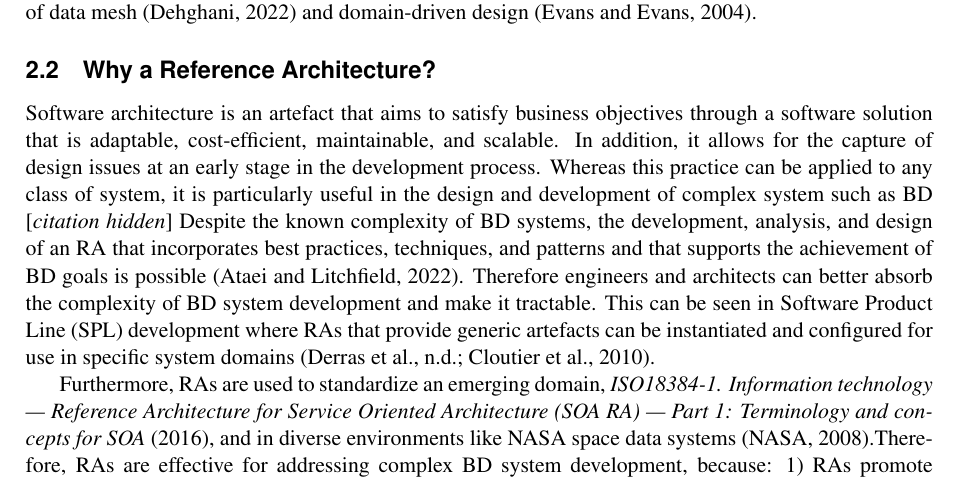
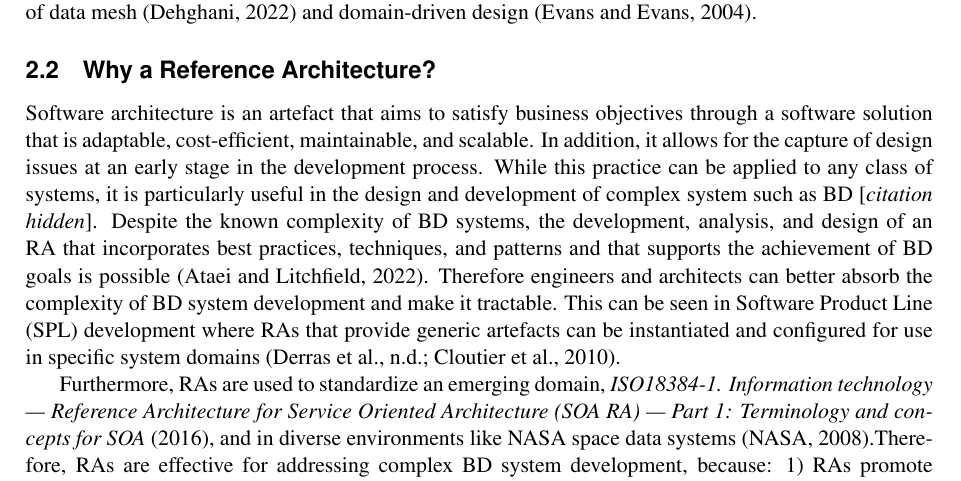
Before and after one commit to Polyhistor/Metamycelia-ECIS-Formatted, a LaTeX paper (metamycelia-ECIS2023-submission.tex): part of page 3 of 15, cut so that both start at the same text. Compiled offline with pdfLaTeX.

Commit message:
fixed some minor grammatical errors

```diff
--- a/metamycelia-ECIS2023-submission.tex
+++ b/metamycelia-ECIS2023-submission.tex
@@ -110,9 +110,9 @@ To address these issues, we explore a domain-driven distributed RA for BD system
 
 
 \subsection{Why a Reference Architecture?}
-Software architecture is an artefact that aims to satisfy business objectives through a software solution that is adaptable, cost-efficient, maintainable, and scalable. In addition, it allows for the capture of design issues at an early stage in the development process. Whereas this practice can be applied to any class of system, it is particularly useful in the design and development of complex system such as BD
+Software architecture is an artefact that aims to satisfy business objectives through a software solution that is adaptable, cost-efficient, maintainable, and scalable. In addition, it allows for the capture of design issues at an early stage in the development process. While this practice can be applied to any class of systems, it is particularly useful in the design and development of complex system such as BD
 %\cite{AtaeiApsec}.
-\hc{}
+\hc{}.
  Despite the known complexity of BD systems, the development, analysis, and design of an RA that incorporates best practices, techniques, and patterns and that supports the achievement of BD goals is possible \cite{ataei2022state}. Therefore engineers and architects can better absorb the complexity of BD system development and make it tractable. This can be seen in Software Product Line (SPL) development where RAs that provide generic artefacts can be instantiated and configured for use in specific system domains \cite{Derras,Cloutier}.
 
 
```
Also changed, not shown: metamycelia-ECIS2023-submission.pdf, 3 other files.
